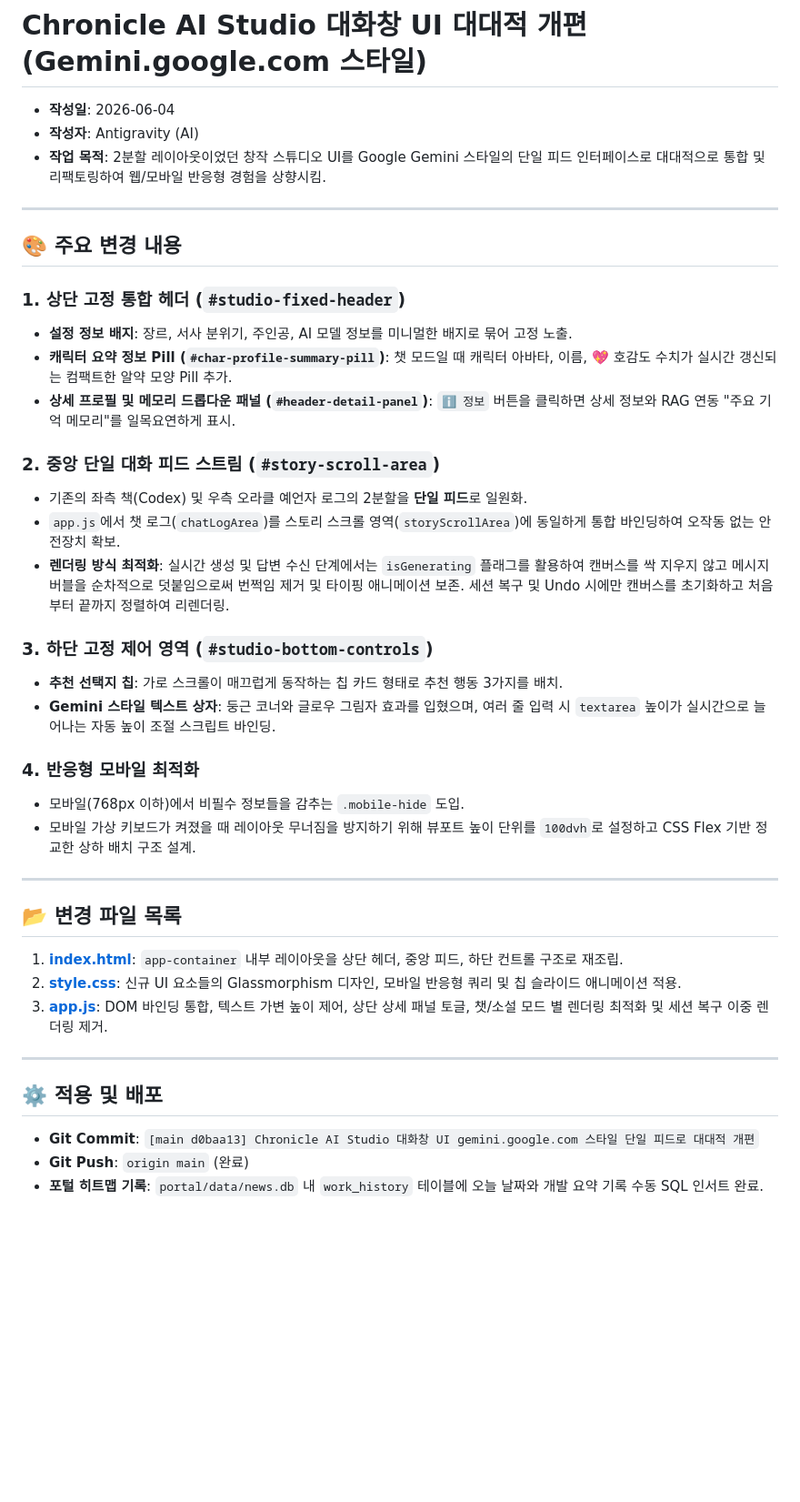
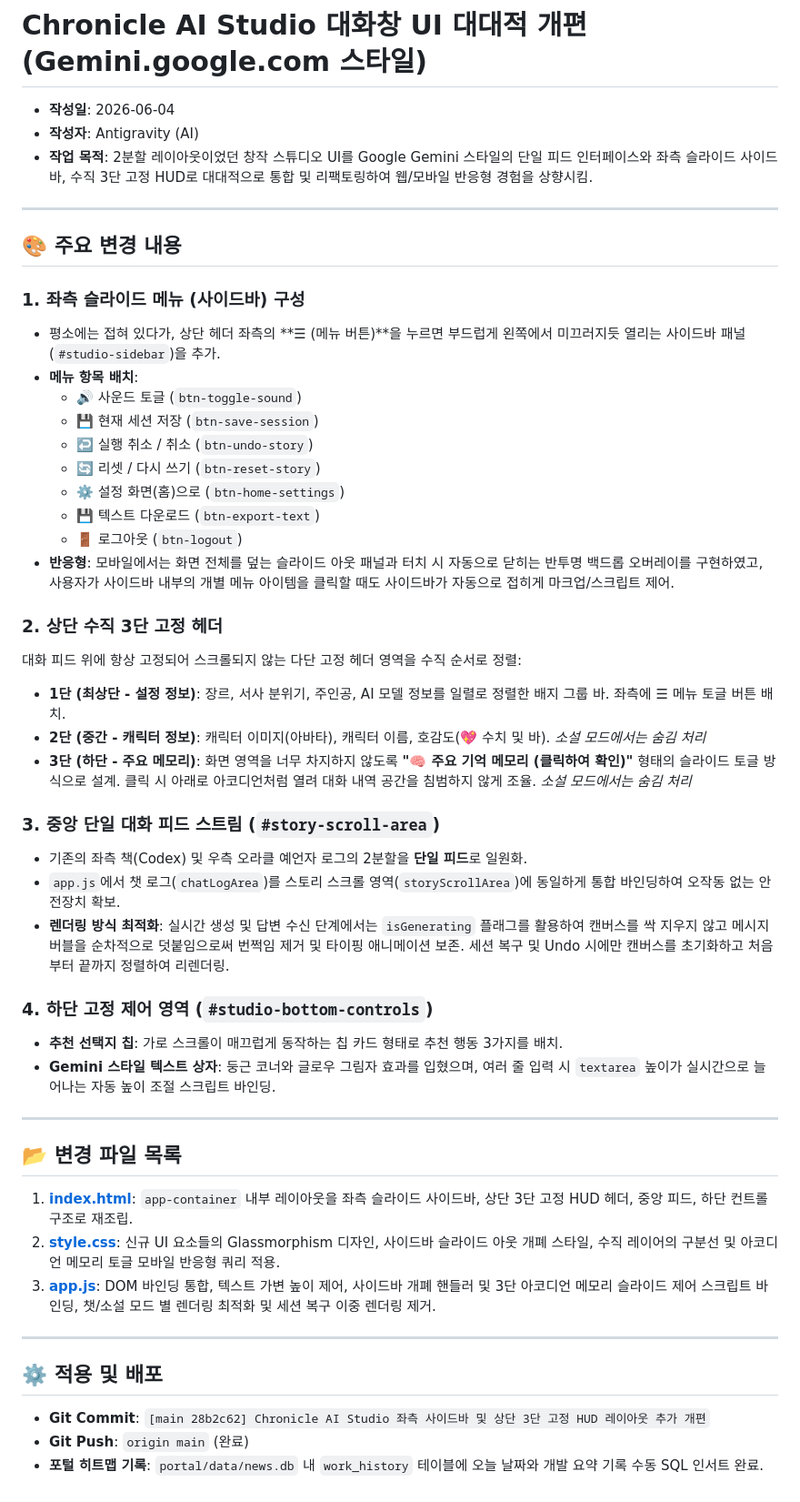
Before and after one commit to onmiso-hash/onnamu-project, a Markdown page: history/STUDIO_UI_REDESIGN_20260604.md, the part around the change. Shown at 91% size. GitHub-like rendering; blank space fills up the shorter version.

Commit message:
문서: 추가 개편 내역 문서 및 가이드 최신화

```diff
--- a/history/STUDIO_UI_REDESIGN_20260604.md
+++ b/history/STUDIO_UI_REDESIGN_20260604.md
@@ -2,42 +2,51 @@
 
 - **작성일**: 2026-06-04
 - **작성자**: Antigravity (AI)
-- **작업 목적**: 2분할 레이아웃이었던 창작 스튜디오 UI를 Google Gemini 스타일의 단일 피드 인터페이스로 대대적으로 통합 및 리팩토링하여 웹/모바일 반응형 경험을 상향시킴.
+- **작업 목적**: 2분할 레이아웃이었던 창작 스튜디오 UI를 Google Gemini 스타일의 단일 피드 인터페이스와 좌측 슬라이드 사이드바, 수직 3단 고정 HUD로 대대적으로 통합 및 리팩토링하여 웹/모바일 반응형 경험을 상향시킴.
 
 ---
 
 ## 🎨 주요 변경 내용
 
-### 1. 상단 고정 통합 헤더 (`#studio-fixed-header`)
-- **설정 정보 배지**: 장르, 서사 분위기, 주인공, AI 모델 정보를 미니멀한 배지로 묶어 고정 노출.
-- **캐릭터 요약 정보 Pill (`#char-profile-summary-pill`)**: 챗 모드일 때 캐릭터 아바타, 이름, 💖 호감도 수치가 실시간 갱신되는 컴팩트한 알약 모양 Pill 추가.
-- **상세 프로필 및 메모리 드롭다운 패널 (`#header-detail-panel`)**: `ℹ️ 정보` 버튼을 클릭하면 상세 정보와 RAG 연동 "주요 기억 메모리"를 일목요연하게 표시.
+### 1. 좌측 슬라이드 메뉴 (사이드바) 구성
+- 평소에는 접혀 있다가, 상단 헤더 좌측의 **☰ (메뉴 버튼)**을 누르면 부드럽게 왼쪽에서 미끄러지듯 열리는 사이드바 패널(`#studio-sidebar`)을 추가.
+- **메뉴 항목 배치**:
+  - 🔊 사운드 토글 (`btn-toggle-sound`)
+  - 💾 현재 세션 저장 (`btn-save-session`)
+  - ↩️ 실행 취소 / 취소 (`btn-undo-story`)
+  - 🔄 리셋 / 다시 쓰기 (`btn-reset-story`)
+  - ⚙️ 설정 화면(홈)으로 (`btn-home-settings`)
+  - 💾 텍스트 다운로드 (`btn-export-text`)
+  - 🚪 로그아웃 (`btn-logout`)
+- **반응형**: 모바일에서는 화면 전체를 덮는 슬라이드 아웃 패널과 터치 시 자동으로 닫히는 반투명 백드롭 오버레이를 구현하였고, 사용자가 사이드바 내부의 개별 메뉴 아이템을 클릭할 때도 사이드바가 자동으로 접히게 마크업/스크립트 제어.
 
-### 2. 중앙 단일 대화 피드 스트림 (`#story-scroll-area`)
+### 2. 상단 수직 3단 고정 헤더
+대화 피드 위에 항상 고정되어 스크롤되지 않는 다단 고정 헤더 영역을 수직 순서로 정렬:
+- **1단 (최상단 - 설정 정보)**: 장르, 서사 분위기, 주인공, AI 모델 정보를 일렬로 정렬한 배지 그룹 바. 좌측에 ☰ 메뉴 토글 버튼 배치.
+- **2단 (중간 - 캐릭터 정보)**: 캐릭터 이미지(아바타), 캐릭터 이름, 호감도(💖 수치 및 바). *소설 모드에서는 숨김 처리*
+- **3단 (하단 - 주요 메모리)**: 화면 영역을 너무 차지하지 않도록 **"🧠 주요 기억 메모리 (클릭하여 확인)"** 형태의 슬라이드 토글 방식으로 설계. 클릭 시 아래로 아코디언처럼 열려 대화 내역 공간을 침범하지 않게 조율. *소설 모드에서는 숨김 처리*
+
+### 3. 중앙 단일 대화 피드 스트림 (`#story-scroll-area`)
 - 기존의 좌측 책(Codex) 및 우측 오라클 예언자 로그의 2분할을 **단일 피드**로 일원화.
 - `app.js`에서 챗 로그(`chatLogArea`)를 스토리 스크롤 영역(`storyScrollArea`)에 동일하게 통합 바인딩하여 오작동 없는 안전장치 확보.
 - **렌더링 방식 최적화**: 실시간 생성 및 답변 수신 단계에서는 `isGenerating` 플래그를 활용하여 캔버스를 싹 지우지 않고 메시지 버블을 순차적으로 덧붙임으로써 번쩍임 제거 및 타이핑 애니메이션 보존. 세션 복구 및 Undo 시에만 캔버스를 초기화하고 처음부터 끝까지 정렬하여 리렌더링.
 
-### 3. 하단 고정 제어 영역 (`#studio-bottom-controls`)
+### 4. 하단 고정 제어 영역 (`#studio-bottom-controls`)
 - **추천 선택지 칩**: 가로 스크롤이 매끄럽게 동작하는 칩 카드 형태로 추천 행동 3가지를 배치.
 - **Gemini 스타일 텍스트 상자**: 둥근 코너와 글로우 그림자 효과를 입혔으며, 여러 줄 입력 시 `textarea` 높이가 실시간으로 늘어나는 자동 높이 조절 스크립트 바인딩.
-
-### 4. 반응형 모바일 최적화
-- 모바일(768px 이하)에서 비필수 정보들을 감추는 `.mobile-hide` 도입.
-- 모바일 가상 키보드가 켜졌을 때 레이아웃 무너짐을 방지하기 위해 뷰포트 높이 단위를 `100dvh`로 설정하고 CSS Flex 기반 정교한 상하 배치 구조 설계.
 
 ---
 
 ## 📂 변경 파일 목록
 
-1. **[index.html](file:///home/onmiso/project/onnamu-project/studio/index.html)**: `app-container` 내부 레이아웃을 상단 헤더, 중앙 피드, 하단 컨트롤 구조로 재조립.
-2. **[style.css](file:///home/onmiso/project/onnamu-project/studio/style.css)**: 신규 UI 요소들의 Glassmorphism 디자인, 모바일 반응형 쿼리 및 칩 슬라이드 애니메이션 적용.
-3. **[app.js](file:///home/onmiso/project/onnamu-project/studio/app.js)**: DOM 바인딩 통합, 텍스트 가변 높이 제어, 상단 상세 패널 토글, 챗/소설 모드 별 렌더링 최적화 및 세션 복구 이중 렌더링 제거.
+1. **[index.html](file:///home/onmiso/project/onnamu-project/studio/index.html)**: `app-container` 내부 레이아웃을 좌측 슬라이드 사이드바, 상단 3단 고정 HUD 헤더, 중앙 피드, 하단 컨트롤 구조로 재조립.
+2. **[style.css](file:///home/onmiso/project/onnamu-project/studio/style.css)**: 신규 UI 요소들의 Glassmorphism 디자인, 사이드바 슬라이드 아웃 개폐 스타일, 수직 레이어의 구분선 및 아코디언 메모리 토글 모바일 반응형 쿼리 적용.
+3. **[app.js](file:///home/onmiso/project/onnamu-project/studio/app.js)**: DOM 바인딩 통합, 텍스트 가변 높이 제어, 사이드바 개폐 핸들러 및 3단 아코디언 메모리 슬라이드 제어 스크립트 바인딩, 챗/소설 모드 별 렌더링 최적화 및 세션 복구 이중 렌더링 제거.
 
 ---
 
 ## ⚙️ 적용 및 배포
 
-- **Git Commit**: `[main d0baa13] Chronicle AI Studio 대화창 UI gemini.google.com 스타일 단일 피드로 대대적 개편`
+- **Git Commit**: `[main 28b2c62] Chronicle AI Studio 좌측 사이드바 및 상단 3단 고정 HUD 레이아웃 추가 개편`
 - **Git Push**: `origin main` (완료)
 - **포털 히트맵 기록**: `portal/data/news.db` 내 `work_history` 테이블에 오늘 날짜와 개발 요약 기록 수동 SQL 인서트 완료.
```
Also changed, not shown: GEMINI.md (+1 -1 lines).
